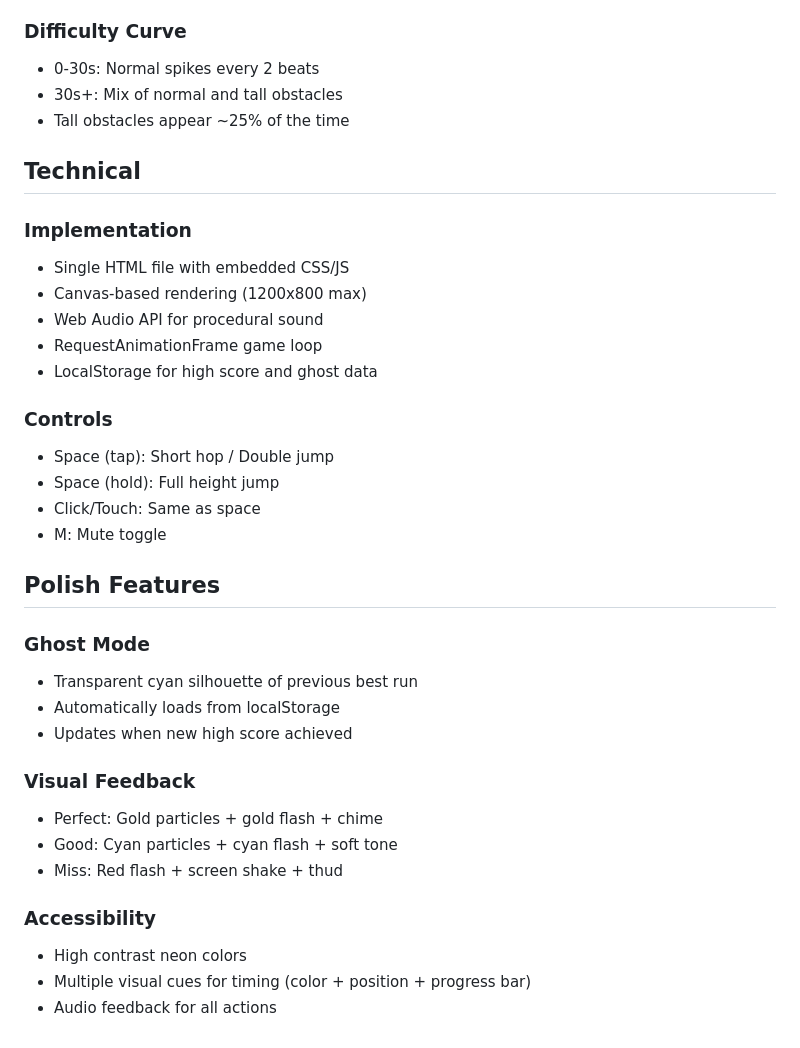
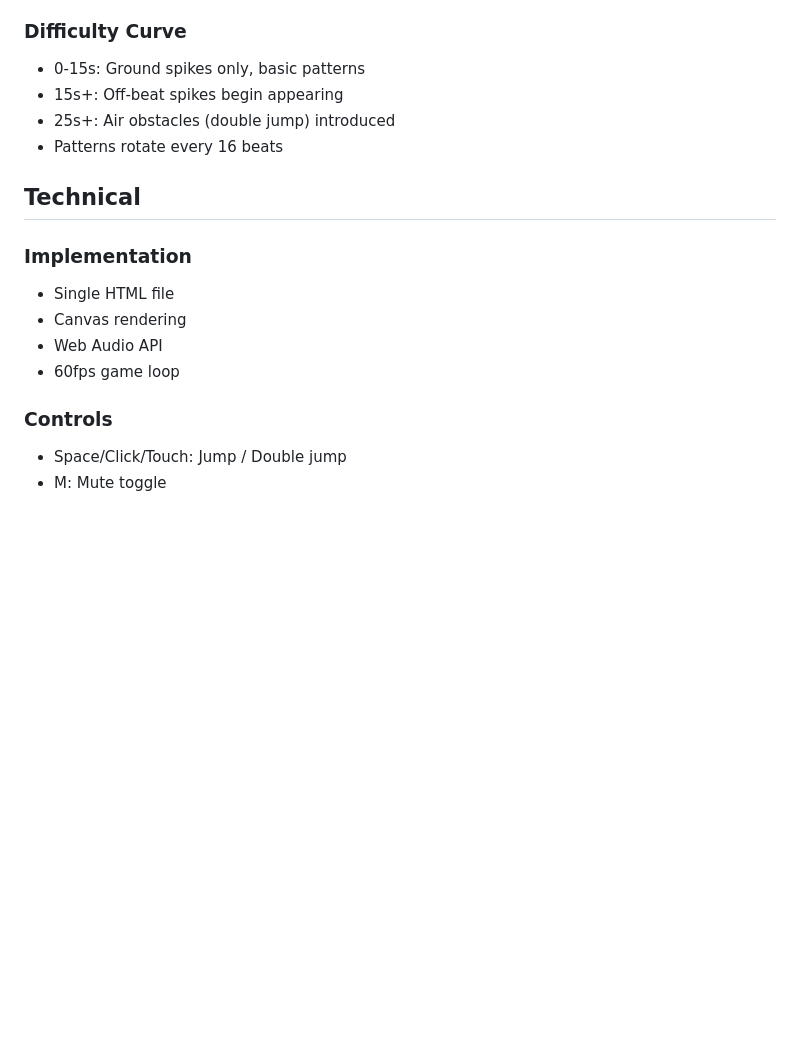
Before and after one commit to NoahMarkworth/Neon-Pulse, a Markdown page: spec.md, the part around one of its changes. Rendered like a GitHub page; blank space fills up the shorter version.

```diff
--- a/spec.md
+++ b/spec.md
@@ -127,37 +106,18 @@ An endless runner where obstacles spawn synchronized to music beats. Players mus
 
 ### Difficulty Curve
-- 0-30s: Normal spikes every 2 beats
-- 30s+: Mix of normal and tall obstacles
-- Tall obstacles appear ~25% of the time
+- 0-15s: Ground spikes only, basic patterns
+- 15s+: Off-beat spikes begin appearing
+- 25s+: Air obstacles (double jump) introduced
+- Patterns rotate every 16 beats
 
 ## Technical
 
 ### Implementation
-- Single HTML file with embedded CSS/JS
-- Canvas-based rendering (1200x800 max)
-- Web Audio API for procedural sound
-- RequestAnimationFrame game loop
-- LocalStorage for high score and ghost data
+- Single HTML file
+- Canvas rendering
+- Web Audio API
+- 60fps game loop
 
 ### Controls
-- Space (tap): Short hop / Double jump
-- Space (hold): Full height jump
-- Click/Touch: Same as space
+- Space/Click/Touch: Jump / Double jump
 - M: Mute toggle
-
-## Polish Features
-
-### Ghost Mode
-- Transparent cyan silhouette of previous best run
-- Automatically loads from localStorage
-- Updates when new high score achieved
-
-### Visual Feedback
-- Perfect: Gold particles + gold flash + chime
-- Good: Cyan particles + cyan flash + soft tone
-- Miss: Red flash + screen shake + thud
-
-### Accessibility
-- High contrast neon colors
-- Multiple visual cues for timing (color + position + progress bar)
-- Audio feedback for all actions
```
Also changed, not shown: other parts of spec.md (+62 -83 lines).
